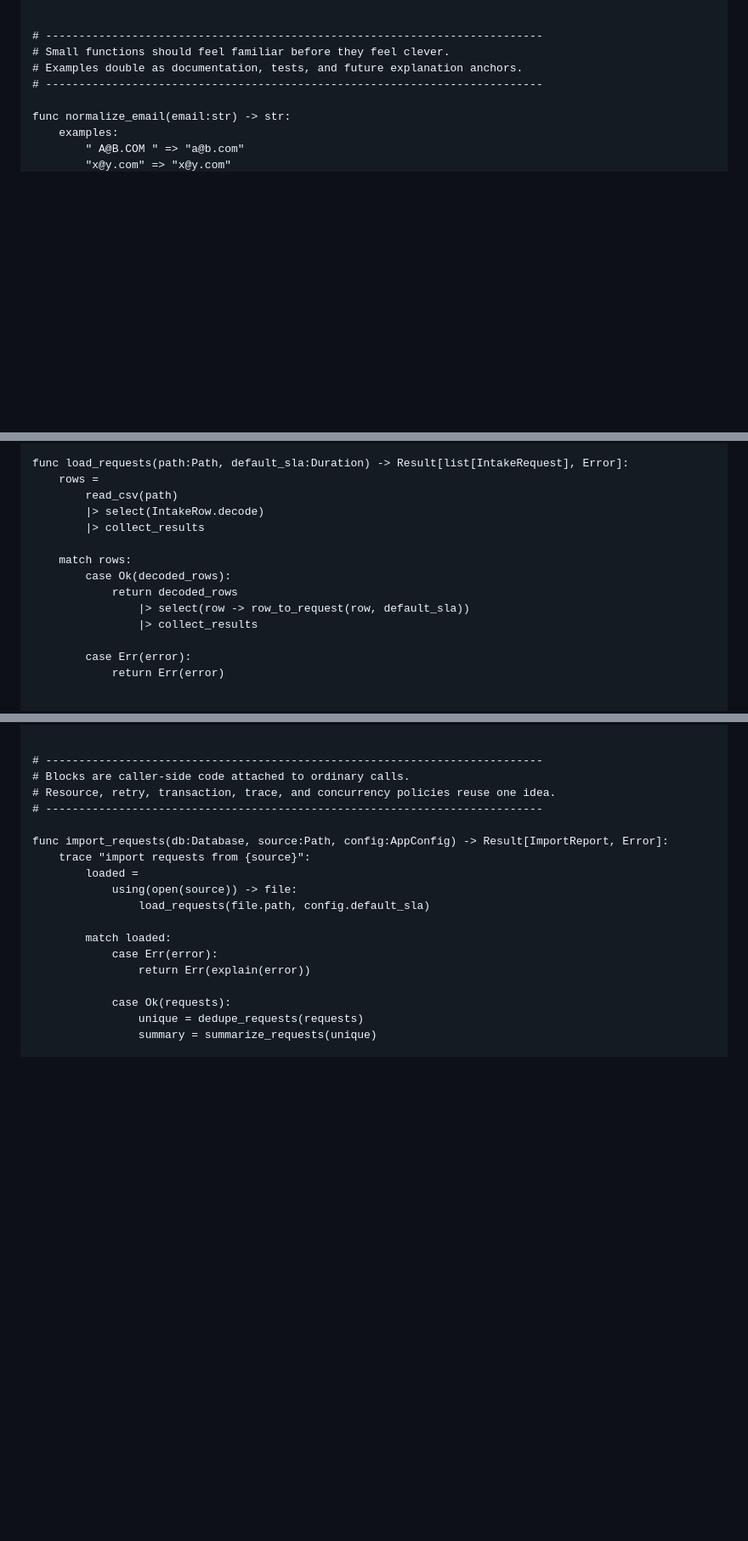
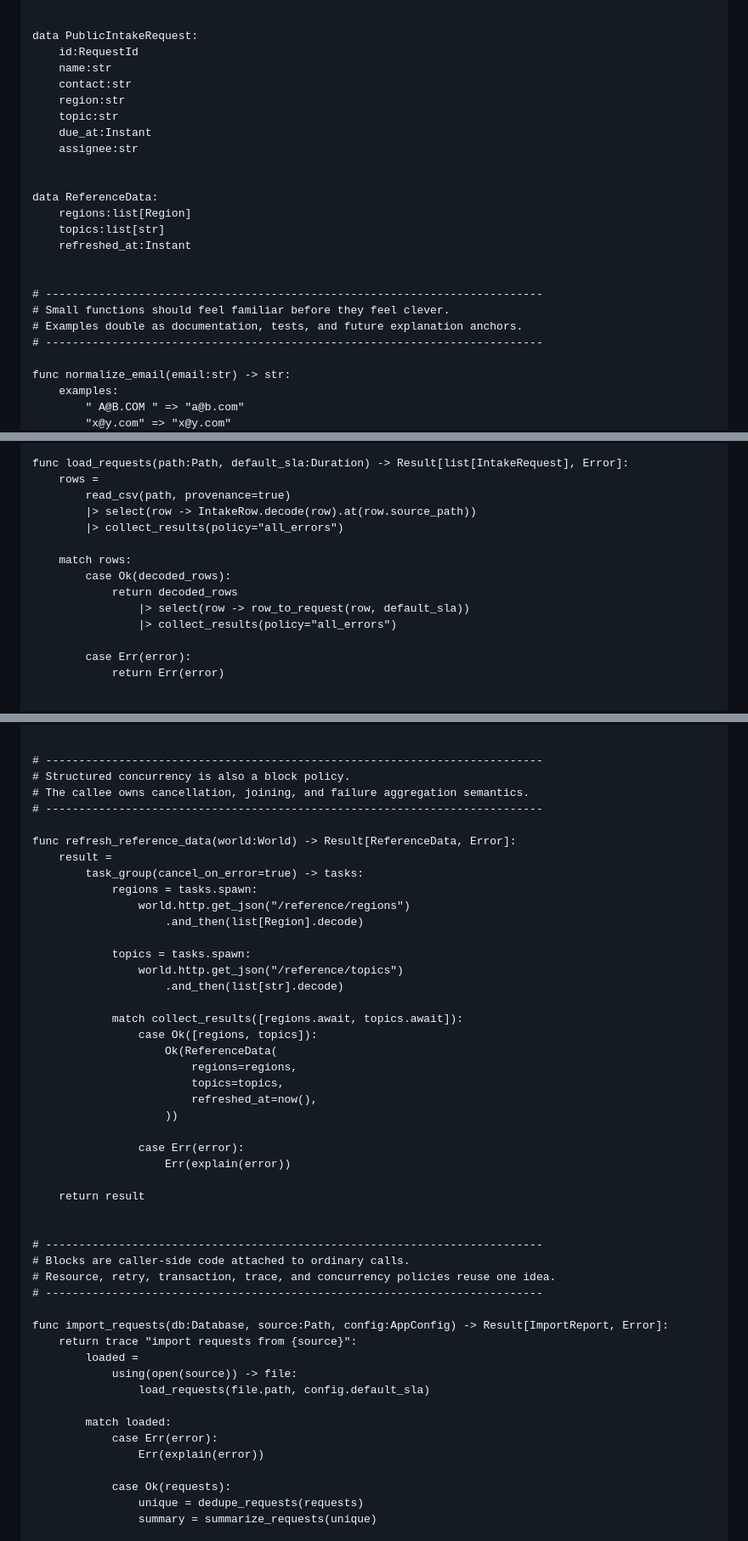
Before and after one commit to durgadatta/nomi, a Markdown page: docs/language/target_language_tour.md, 3 parts joined by grey strips. Shown at 85% size. GitHub-like rendering; blank space fills up the shorter version.

Commit message:
docs: align target tour with research synthesis

```diff
--- a/docs/language/target_language_tour.md
+++ b/docs/language/target_language_tour.md
@@ -160,6 +164,22 @@ data ImportReport:
     saved:int, saved >= 0
 
 
+data PublicIntakeRequest:
+    id:RequestId
+    name:str
+    contact:str
+    region:str
+    topic:str
+    due_at:Instant
+    assignee:str
+
+
+data ReferenceData:
+    regions:list[Region]
+    topics:list[str]
+    refreshed_at:Instant
+
+
 # ---------------------------------------------------------------------------
 # Small functions should feel familiar before they feel clever.
 # Examples double as documentation, tests, and future explanation anchors.
@@ -252,15 +289,15 @@ func row_to_request(row:IntakeRow, default_sla:Duration) -> Result[IntakeRequest
 
 func load_requests(path:Path, default_sla:Duration) -> Result[list[IntakeRequest], Error]:
     rows =
-        read_csv(path)
-        |> select(IntakeRow.decode)
-        |> collect_results
+        read_csv(path, provenance=true)
+        |> select(row -> IntakeRow.decode(row).at(row.source_path))
+        |> collect_results(policy="all_errors")
 
     match rows:
         case Ok(decoded_rows):
             return decoded_rows
                 |> select(row -> row_to_request(row, default_sla))
-                |> collect_results
+                |> collect_results(policy="all_errors")
 
         case Err(error):
             return Err(error)
@@ -293,19 +330,49 @@ func summarize_requests(requests:list[IntakeRequest]) -> Table:
 
 
 # ---------------------------------------------------------------------------
+# Structured concurrency is also a block policy.
+# The callee owns cancellation, joining, and failure aggregation semantics.
+# ---------------------------------------------------------------------------
+
+func refresh_reference_data(world:World) -> Result[ReferenceData, Error]:
+    result =
+        task_group(cancel_on_error=true) -> tasks:
+            regions = tasks.spawn:
+                world.http.get_json("/reference/regions")
+                    .and_then(list[Region].decode)
+
+            topics = tasks.spawn:
+                world.http.get_json("/reference/topics")
+                    .and_then(list[str].decode)
+
+            match collect_results([regions.await, topics.await]):
+                case Ok([regions, topics]):
+                    Ok(ReferenceData(
+                        regions=regions,
+                        topics=topics,
+                        refreshed_at=now(),
+                    ))
+
+                case Err(error):
+                    Err(explain(error))
+
+    return result
+
+
+# ---------------------------------------------------------------------------
 # Blocks are caller-side code attached to ordinary calls.
 # Resource, retry, transaction, trace, and concurrency policies reuse one idea.
 # ---------------------------------------------------------------------------
 
 func import_requests(db:Database, source:Path, config:AppConfig) -> Result[ImportReport, Error]:
-    trace "import requests from {source}":
+    return trace "import requests from {source}":
         loaded =
             using(open(source)) -> file:
                 load_requests(file.path, config.default_sla)
 
         match loaded:
             case Err(error):
-                return Err(explain(error))
+                Err(explain(error))
 
             case Ok(requests):
                 unique = dedupe_requests(requests)
```
Also changed, not shown: other parts of docs/language/target_language_tour.md (+57 -14 lines), docs/convenience/expanded_language_research.md (+7 -0 lines), docs/convenience/syntax_synthesis_matrix.md (+13 -0 lines).
